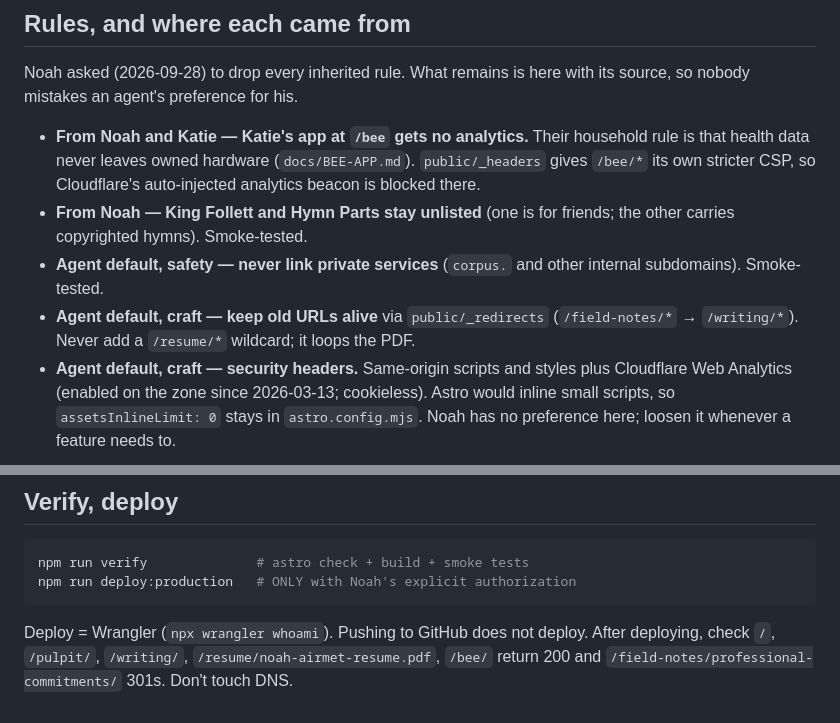
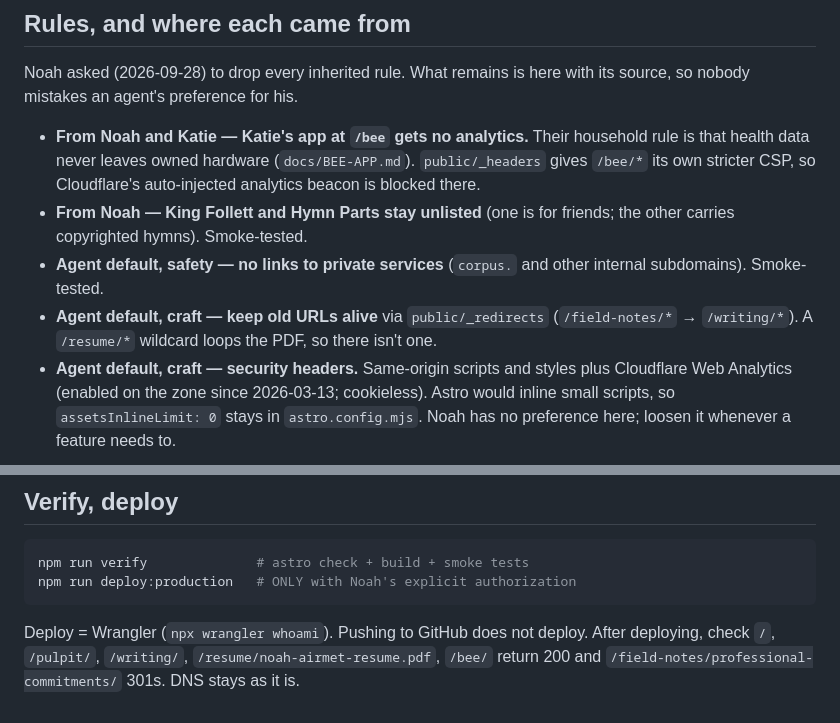
Before and after one commit to Noah-Airmet/noahairmet.com, a Markdown page: AGENTS.md, 2 parts joined by grey strips. GitHub-like rendering.

Commit message:
Guide: three rule lines reworded as facts
Co-Authored-By: Claude Fable 5.1 <noreply@anthropic.com>

```diff
--- a/AGENTS.md
+++ b/AGENTS.md
@@ -42,11 +42,11 @@ with its source, so nobody mistakes an agent's preference for his.
   CSP, so Cloudflare's auto-injected analytics beacon is blocked there.
 - **From Noah — King Follett and Hymn Parts stay unlisted** (one is for
   friends; the other carries copyrighted hymns). Smoke-tested.
-- **Agent default, safety — never link private services** (`corpus.` and
+- **Agent default, safety — no links to private services** (`corpus.` and
   other internal subdomains). Smoke-tested.
 - **Agent default, craft — keep old URLs alive** via `public/_redirects`
-  (`/field-notes/*` → `/writing/*`). Never add a `/resume/*` wildcard; it
-  loops the PDF.
+  (`/field-notes/*` → `/writing/*`). A `/resume/*` wildcard loops the PDF, so
+  there isn't one.
 - **Agent default, craft — security headers.** Same-origin scripts and
   styles plus Cloudflare Web Analytics (enabled on the zone since
   2026-03-13; cookieless). Astro would inline small scripts, so
@@ -75,4 +75,4 @@ npm run deploy:production   # ONLY with Noah's explicit authorization
 Deploy = Wrangler (`npx wrangler whoami`). Pushing to GitHub does not
 deploy. After deploying, check `/`, `/pulpit/`, `/writing/`,
 `/resume/noah-airmet-resume.pdf`, `/bee/` return 200 and
-`/field-notes/professional-commitments/` 301s. Don't touch DNS.
+`/field-notes/professional-commitments/` 301s. DNS stays as it is.
```
